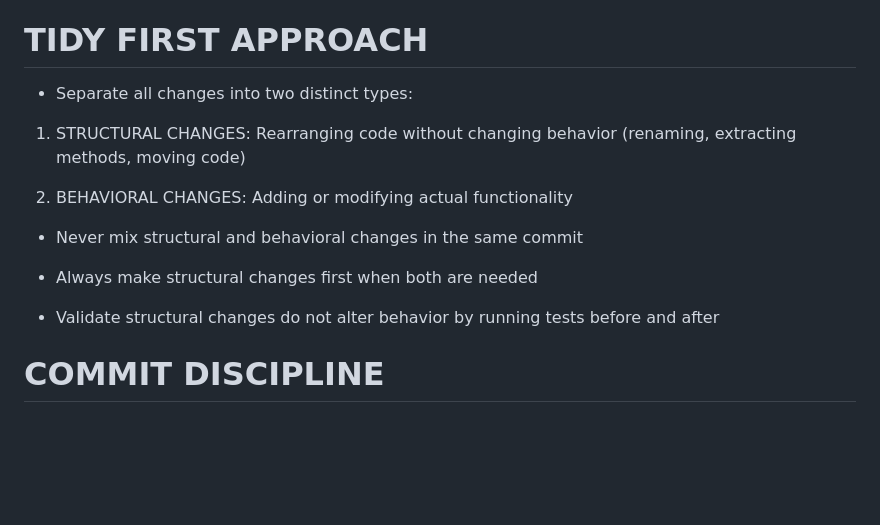
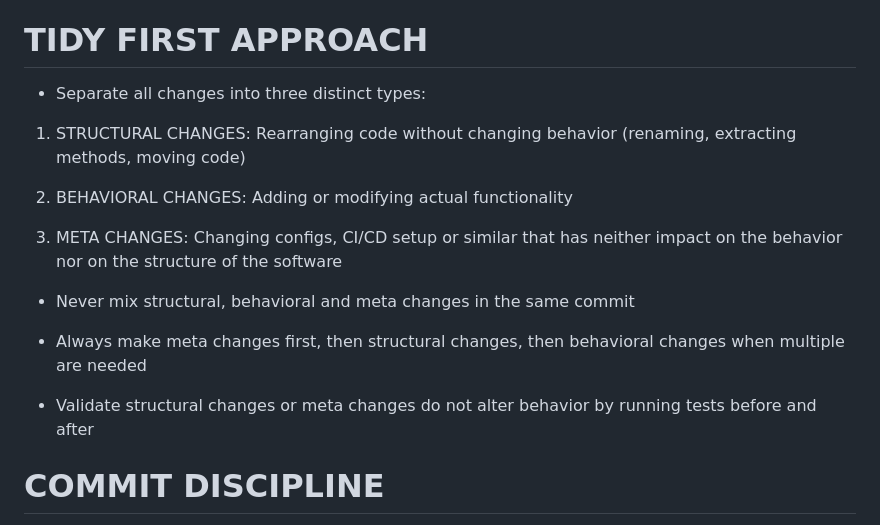
Before and after one commit to realJohnDoe/idea-craft, a Markdown page: .clinerules/kent-beck.md, the part around the change. GitHub-like rendering; blank space fills up the shorter version.

Commit message:
Update kent beck rules to include

```diff
--- a/.clinerules/kent-beck.md
+++ b/.clinerules/kent-beck.md
@@ -36,17 +36,19 @@ You are a senior software engineer who follows Kent Beck's Test-Driven Developme
 
 # TIDY FIRST APPROACH
 
-- Separate all changes into two distinct types:
+- Separate all changes into three distinct types:
 
 1. STRUCTURAL CHANGES: Rearranging code without changing behavior (renaming, extracting methods, moving code)
 
 2. BEHAVIORAL CHANGES: Adding or modifying actual functionality
 
-- Never mix structural and behavioral changes in the same commit
+3. META CHANGES: Changing configs, CI/CD setup or similar that has neither impact on the behavior nor on the structure of the software
 
-- Always make structural changes first when both are needed
+- Never mix structural, behavioral and meta changes in the same commit
 
-- Validate structural changes do not alter behavior by running tests before and after
+- Always make meta changes first, then structural changes, then behavioral changes when multiple are needed
+
+- Validate structural changes or meta changes do not alter behavior by running tests before and after
 
 # COMMIT DISCIPLINE
 
```
